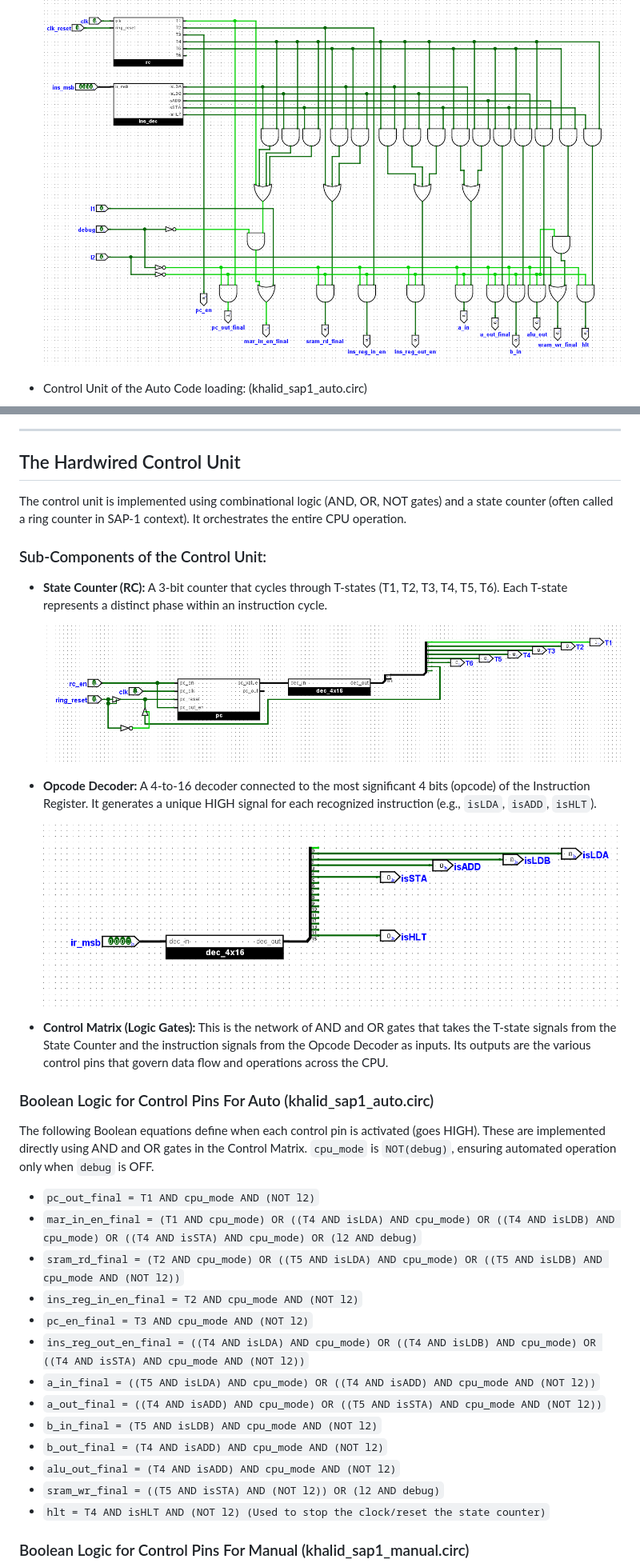
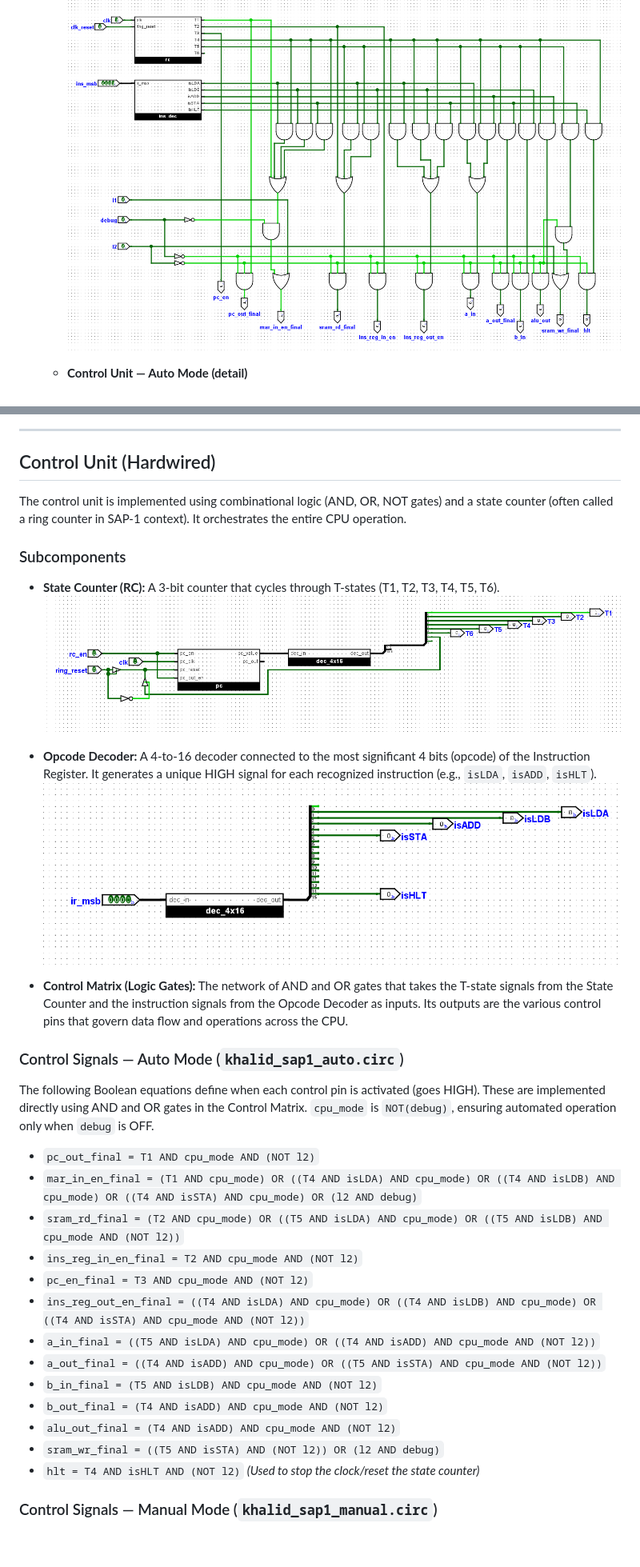
Before and after one commit to aukhalid/SAP-1-CPU-Logisim, a Markdown page: README.md, 2 parts joined by grey strips. Shown at 80% size. Drawn GitHub-style; blank space fills up the shorter version.

```diff
--- a/README.md
+++ b/README.md
@@ -66,44 +77,45 @@ The SAP-1 CPU is composed of several fundamental building blocks:
     ![Main Control Unit](khalid_sap1_img/khalid_sap1_cs1.png)
 
-* Control Unit of the Auto Code loading: (khalid_sap1_auto.circ)
-
+  - **Control Unit — Auto Mode (detail)**
     ![Main Control Unit](khalid_sap1_img/khalid_sap1_cs.png)
 
 ---
 
-## The Hardwired Control Unit
+<a id="control-unit"></a>
+## Control Unit (Hardwired)
 
 The control unit is implemented using combinational logic (AND, OR, NOT gates) and a state counter (often called a ring counter in SAP-1 context). It orchestrates the entire CPU operation.
 
-### Sub-Components of the Control Unit:
+<a id="subcomponents"></a>
+### Subcomponents
 
-* **State Counter (RC):** A 3-bit counter that cycles through T-states (T1, T2, T3, T4, T5, T6). Each T-state represents a distinct phase within an instruction cycle.
+- **State Counter (RC):** A 3-bit counter that cycles through T-states (T1, T2, T3, T4, T5, T6).
+  ![State Counter](khalid_sap1_img/khalid_sap1_rc.png)
 
-    ![State Counter](khalid_sap1_img/khalid_sap1_rc.png)
+- **Opcode Decoder:** A 4-to-16 decoder connected to the most significant 4 bits (opcode) of the Instruction Register. It generates a unique HIGH signal for each recognized instruction (e.g., `isLDA`, `isADD`, `isHLT`).
+  ![Instruction Decoder](khalid_sap1_img/khalid_sap1_ins_dec.png)
 
-* **Opcode Decoder:** A 4-to-16 decoder connected to the most significant 4 bits (opcode) of the Instruction Register. It generates a unique HIGH signal for each recognized instruction (e.g., `isLDA`, `isADD`, `isHLT`).
+- **Control Matrix (Logic Gates):** The network of AND and OR gates that takes the T-state signals from the State Counter and the instruction signals from the Opcode Decoder as inputs. Its outputs are the various control pins that govern data flow and operations across the CPU.
 
-   ![Ins_Dec](khalid_sap1_img/khalid_sap1_ins_dec.png)
-
-* **Control Matrix (Logic Gates):** This is the network of AND and OR gates that takes the T-state signals from the State Counter and the instruction signals from the Opcode Decoder as inputs. Its outputs are the various control pins that govern data flow and operations across the CPU.
-
-### Boolean Logic for Control Pins For Auto (khalid_sap1_auto.circ)
+<a id="control-auto"></a>
+### Control Signals — Auto Mode (`khalid_sap1_auto.circ`)
 
 The following Boolean equations define when each control pin is activated (goes HIGH). These are implemented directly using AND and OR gates in the Control Matrix. `cpu_mode` is `NOT(debug)`, ensuring automated operation only when `debug` is OFF.
 
-* `pc_out_final = T1 AND cpu_mode AND (NOT l2)`
-* `mar_in_en_final = (T1 AND cpu_mode) OR ((T4 AND isLDA) AND cpu_mode) OR ((T4 AND isLDB) AND cpu_mode) OR ((T4 AND isSTA) AND cpu_mode) OR (l2 AND debug)`
-* `sram_rd_final = (T2 AND cpu_mode) OR ((T5 AND isLDA) AND cpu_mode) OR ((T5 AND isLDB) AND cpu_mode AND (NOT l2))`
-* `ins_reg_in_en_final = T2 AND cpu_mode AND (NOT l2)`
-* `pc_en_final = T3 AND cpu_mode AND (NOT l2)`
-* `ins_reg_out_en_final = ((T4 AND isLDA) AND cpu_mode) OR ((T4 AND isLDB) AND cpu_mode) OR ((T4 AND isSTA) AND cpu_mode AND (NOT l2))`
-* `a_in_final = ((T5 AND isLDA) AND cpu_mode) OR ((T4 AND isADD) AND cpu_mode AND (NOT l2))`
-* `a_out_final = ((T4 AND isADD) AND cpu_mode) OR ((T5 AND isSTA) AND cpu_mode AND (NOT l2))`
-* `b_in_final = (T5 AND isLDB) AND cpu_mode AND (NOT l2)`
-* `b_out_final = (T4 AND isADD) AND cpu_mode AND (NOT l2)`
-* `alu_out_final = (T4 AND isADD) AND cpu_mode AND (NOT l2)`
-* `sram_wr_final = ((T5 AND isSTA) AND (NOT l2)) OR (l2 AND debug)`
-* `hlt = T4 AND isHLT AND (NOT l2) (Used to stop the clock/reset the state counter)`
+- `pc_out_final = T1 AND cpu_mode AND (NOT l2)`
+- `mar_in_en_final = (T1 AND cpu_mode) OR ((T4 AND isLDA) AND cpu_mode) OR ((T4 AND isLDB) AND cpu_mode) OR ((T4 AND isSTA) AND cpu_mode) OR (l2 AND debug)`
+- `sram_rd_final = (T2 AND cpu_mode) OR ((T5 AND isLDA) AND cpu_mode) OR ((T5 AND isLDB) AND cpu_mode AND (NOT l2))`
+- `ins_reg_in_en_final = T2 AND cpu_mode AND (NOT l2)`
+- `pc_en_final = T3 AND cpu_mode AND (NOT l2)`
+- `ins_reg_out_en_final = ((T4 AND isLDA) AND cpu_mode) OR ((T4 AND isLDB) AND cpu_mode) OR ((T4 AND isSTA) AND cpu_mode AND (NOT l2))`
+- `a_in_final = ((T5 AND isLDA) AND cpu_mode) OR ((T4 AND isADD) AND cpu_mode AND (NOT l2))`
+- `a_out_final = ((T4 AND isADD) AND cpu_mode) OR ((T5 AND isSTA) AND cpu_mode AND (NOT l2))`
+- `b_in_final = (T5 AND isLDB) AND cpu_mode AND (NOT l2)`
+- `b_out_final = (T4 AND isADD) AND cpu_mode AND (NOT l2)`
+- `alu_out_final = (T4 AND isADD) AND cpu_mode AND (NOT l2)`
+- `sram_wr_final = ((T5 AND isSTA) AND (NOT l2)) OR (l2 AND debug)`
+- `hlt = T4 AND isHLT AND (NOT l2)` *(Used to stop the clock/reset the state counter)*
 
-### Boolean Logic for Control Pins For Manual (khalid_sap1_manual.circ)
+<a id="control-manual"></a>
+### Control Signals — Manual Mode (`khalid_sap1_manual.circ`)
 
```
Also changed, not shown: other parts of README.md (+153 -158 lines).
